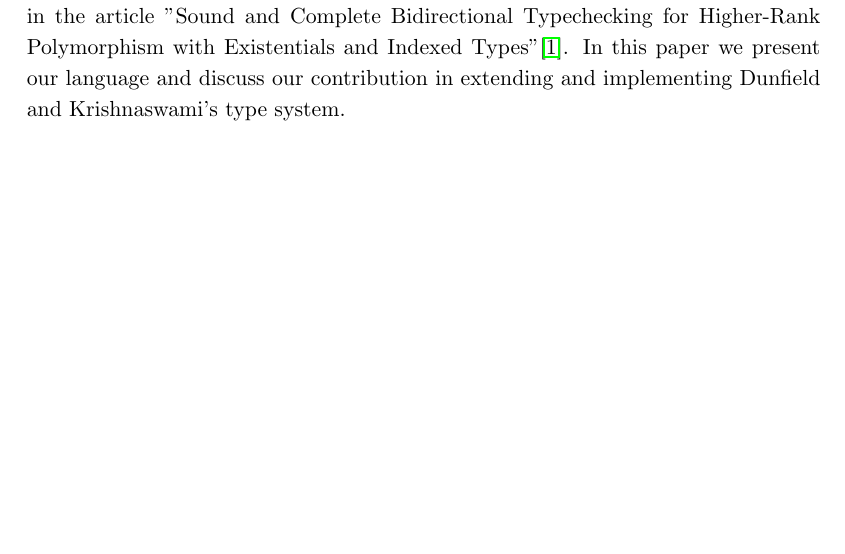
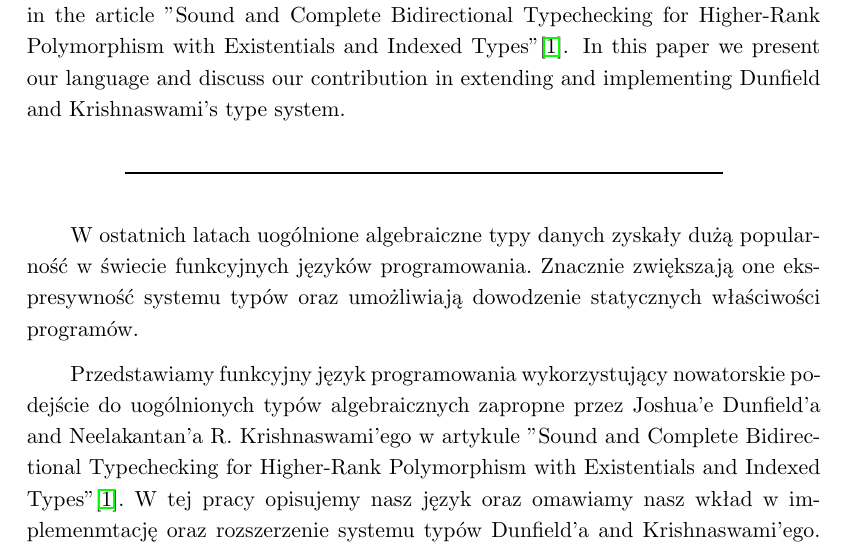
Before and after one commit to konrad-wer/Bestrafer, a LaTeX thesis (thesis/thesis.tex): part of page 3 of 32, cut so that both start at the same text, the shorter picture padded with empty space. Compiled offline with pdfLaTeX.

Commit message:
Added polish abstract

```diff
--- a/thesis/thesis.tex
+++ b/thesis/thesis.tex
@@ -13,7 +13,18 @@
 % polecenia \fmlinebreak.
 \polishtitle    {Wymagający złamania wierszy\fmlinebreak tytuł pracy w~języku polskim}
 \englishtitle   {English title}
-\polishabstract {\ldots}
+\polishabstract {
+W ostatnich latach uogólnione algebraiczne typy danych zyskały dużą popularność w świecie funkcyjnych
+języków programowania. Znacznie zwiększają one ekspresywność systemu typów oraz umożliwiają dowodzenie
+statycznych właściwości programów.
+
+Przedstawiamy funkcyjny język programowania wykorzystujący nowatorskie podejście
+do uogólnionych typów algebraicznych zapropne przez
+Joshua'e Dunfield'a and Neelakantan'a R. Krishnaswami'ego w artykule "Sound and Complete
+Bidirectional Typechecking for Higher-Rank Polymorphism with Existentials and Indexed Types"\cite{gadt-popl19}.
+W tej pracy opisujemy nasz język oraz omawiamy nasz wkład w implemenmtację oraz
+rozszerzenie systemu typów Dunfield'a and Krishnaswami'ego.
+}
 \englishabstract{
 Generalized algebraic data types have gained a lot of attention in the functional programming community
 over the last two decades. They greatly extended expressivity of the type system
```
Also changed, not shown: thesis/thesis.pdf.
